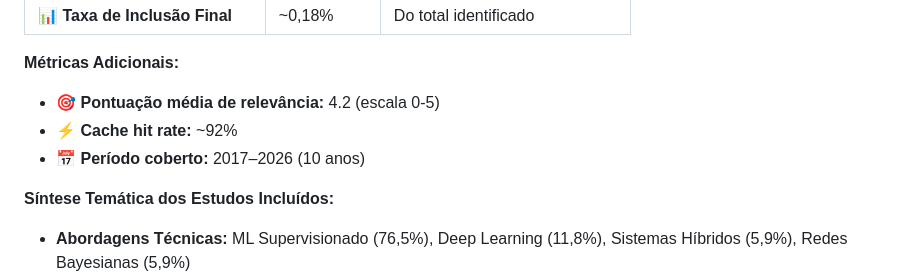
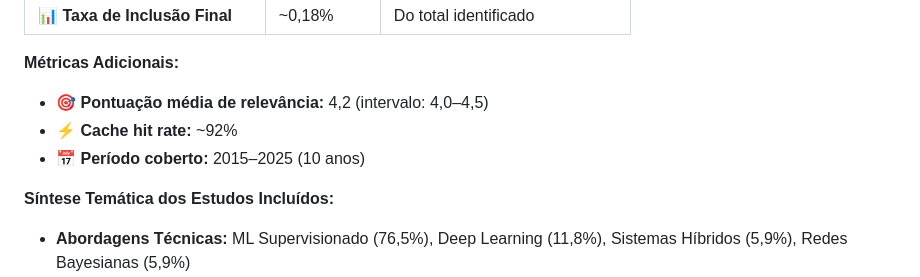
Before and after one commit to thalesfb/ccw, a Markdown page: README.md, the part around the change printed below. Rendered like a GitHub page.

```diff
--- a/README.md
+++ b/README.md
@@ -174,11 +171,13 @@ Para detalhes sobre metodologia PRISMA e arquitetura do pipeline, consulte:
 | 📊 **Taxa de Inclusão Final** | ~0,18% | Do total identificado |
 
 **Métricas Adicionais:**
-- 🎯 **Pontuação média de relevância:** 4.2 (escala 0-5)
+
+- 🎯 **Pontuação média de relevância:** 4,2 (intervalo: 4,0–4,5)
 - ⚡ **Cache hit rate:** ~92%
-- 📅 **Período coberto:** 2017–2026 (10 anos)
+- 📅 **Período coberto:** 2015–2025 (10 anos)
 
 **Síntese Temática dos Estudos Incluídos:**
+
 - **Abordagens Técnicas:** ML Supervisionado (76,5%), Deep Learning (11,8%), Sistemas Híbridos (5,9%), Redes Bayesianas (5,9%)
 - **Finalidades Pedagógicas:** Predição (52,9%), Personalização (17,6%), Diagnóstico (11,8%), Recomendação (11,8%), Modelagem (5,9%)
 - **Termos Frequentes:** Machine Learning (58,8%), Assessment (52,9%), Predictive Analytics (47,1%), Adaptive Learning (35,3%)
```
Also changed, not shown: other parts of README.md (+7 -10 lines).
